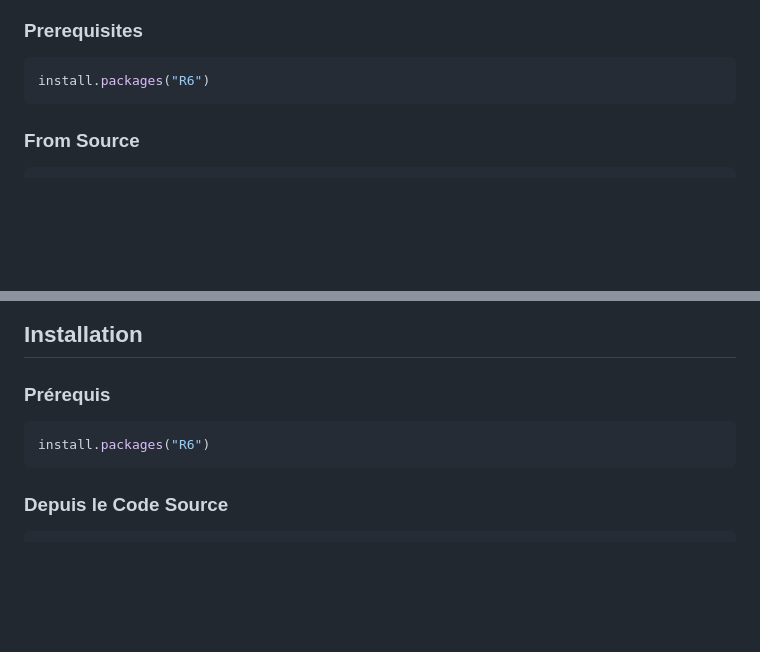
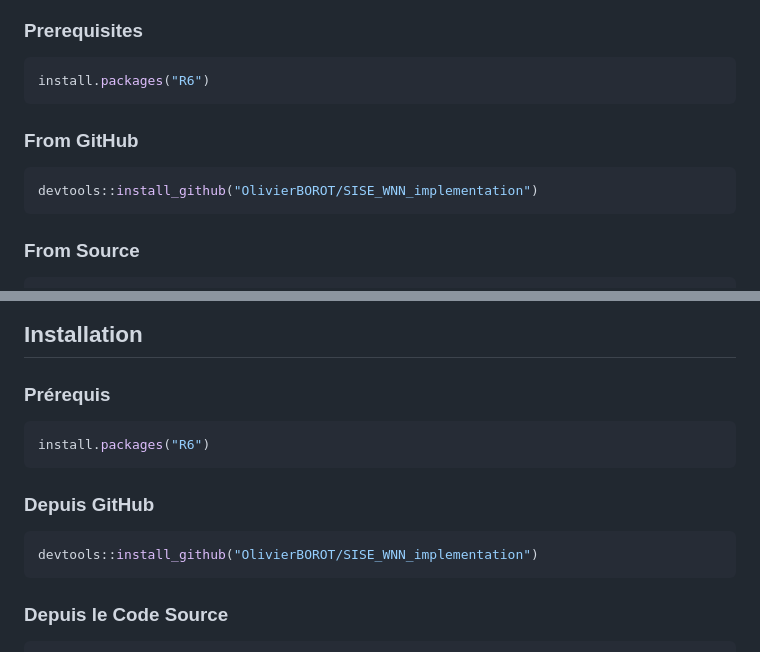
Before and after one commit to OlivierBOROT/SISE_WNN_implementation, a Markdown page: README.md, 2 parts joined by grey strips. GitHub-like rendering; blank space fills up the shorter version.

````diff
--- a/README.md
+++ b/README.md
@@ -33,6 +33,12 @@ The objective is to implement the WNN algorithm as described in Talavera-Llames
 
 ```r
 install.packages("R6")
+```
+
+### From GitHub
+
+```r
+devtools::install_github("OlivierBOROT/SISE_WNN_implementation")
 ```
 
 ### From Source
@@ -138,6 +144,12 @@ L'objectif est d'implémenter l'algorithme WNN tel que décrit dans Talavera-Lla
 install.packages("R6")
 ```
 
+### Depuis GitHub
+
+```r
+devtools::install_github("OlivierBOROT/SISE_WNN_implementation")
+```
+
 ### Depuis le Code Source
 
 ```r
````
